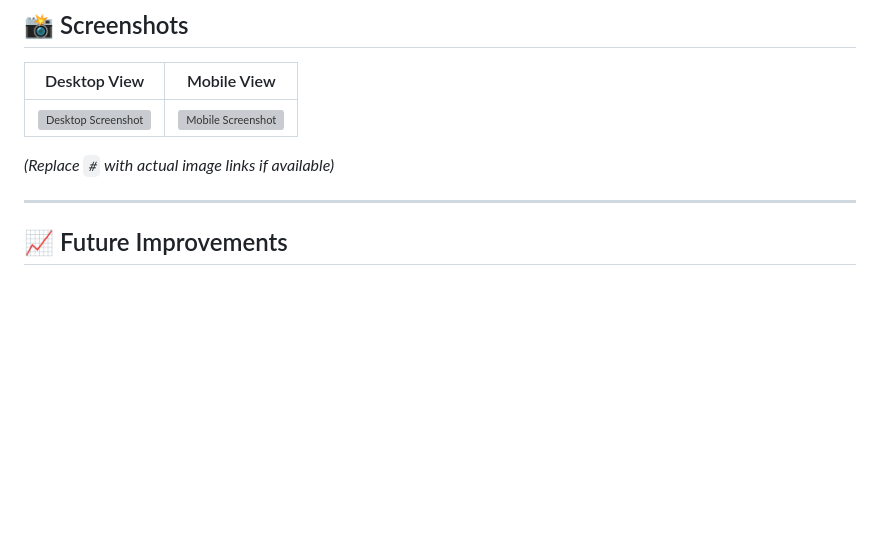
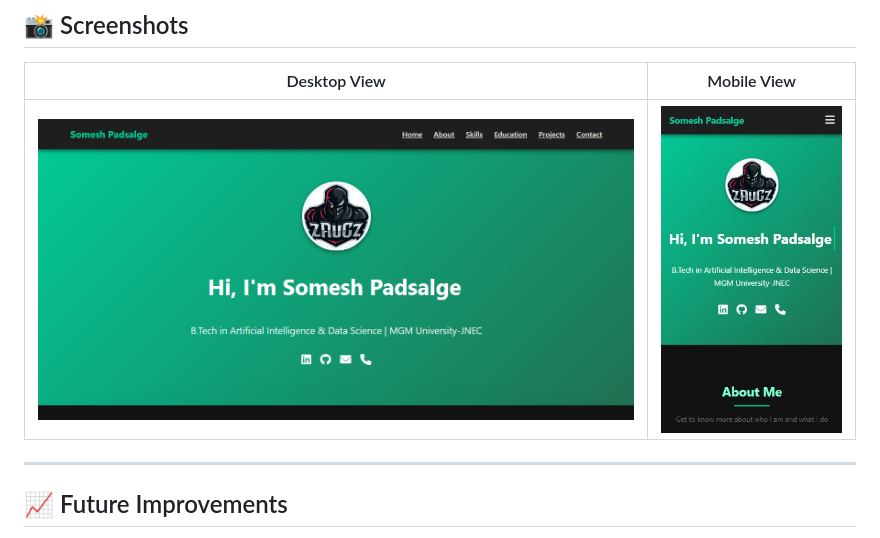
Before and after one commit to Somesh04-tech/My_portfolio, a Markdown page: readme.md, the part around the change. Drawn GitHub-style; pictures changed too: assests/image.png (added), assests/image_mobile.png (added); blank space fills up the shorter version; grey boxes are pictures that could not be loaded.

Commit message:
images added

```diff
--- a/readme.md
+++ b/readme.md
@@ -61,9 +61,8 @@ To activate:
 
 | Desktop View             | Mobile View             |
 | ------------------------ | ----------------------- |
-| ![Desktop Screenshot](#) | ![Mobile Screenshot](#) |
+| ![Desktop Screenshot](/assests/image.png) | ![Mobile Screenshot](/assests/image_mobile.png) |
 
-*(Replace `#` with actual image links if available)*
 
 ---
 
```
